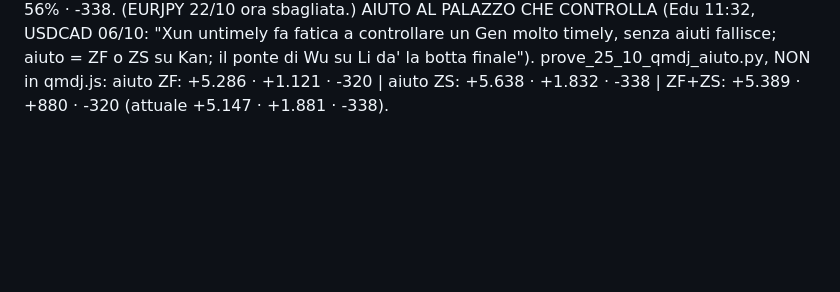
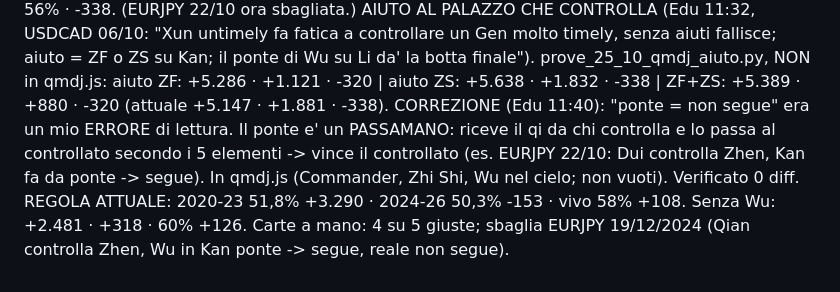
Before and after one commit to edufengshui/storico-trading, a Markdown page: RIPARTENZA_24_10_2026_S61.md, the part around the change. GitHub-like rendering; blank space fills up the shorter version.

Commit message:
QMDJ: ponte = passamano (Edu, 25/10/2026)
Co-Authored-By: Claude Opus 5.5 <noreply@anthropic.com>
Claude-Session: https://claude.ai/code/session_01UUgqwAH4xVogYadbo3VLGX

```diff
--- a/RIPARTENZA_24_10_2026_S61.md
+++ b/RIPARTENZA_24_10_2026_S61.md
@@ -150,3 +150,8 @@ REGOLA ATTUALE: 2020-23 1.583 · 51,9% · +5.147 · 2024-26 1.225 · 50,3% · +1
 AIUTO AL PALAZZO CHE CONTROLLA (Edu 11:32, USDCAD 06/10: "Xun untimely fa fatica a controllare un Gen molto timely, senza aiuti fallisce;
 aiuto = ZF o ZS su Kan; il ponte di Wu su Li da' la botta finale"). prove_25_10_qmdj_aiuto.py, NON in qmdj.js:
 aiuto ZF: +5.286 · +1.121 · -320 | aiuto ZS: +5.638 · +1.832 · -338 | ZF+ZS: +5.389 · +880 · -320 (attuale +5.147 · +1.881 · -338).
+CORREZIONE (Edu 11:40): "ponte = non segue" era un mio ERRORE di lettura. Il ponte e' un PASSAMANO: riceve il qi da chi controlla e lo
+passa al controllato secondo i 5 elementi -> vince il controllato (es. EURJPY 22/10: Dui controlla Zhen, Kan fa da ponte -> segue).
+In qmdj.js (Commander, Zhi Shi, Wu nel cielo; non vuoti). Verificato 0 diff.
+REGOLA ATTUALE: 2020-23 51,8% +3.290 · 2024-26 50,3% -153 · vivo 58% +108. Senza Wu: +2.481 · +318 · 60% +126.
+Carte a mano: 4 su 5 giuste; sbaglia EURJPY 19/12/2024 (Qian controlla Zhen, Wu in Kan ponte -> segue, reale non segue).
```
